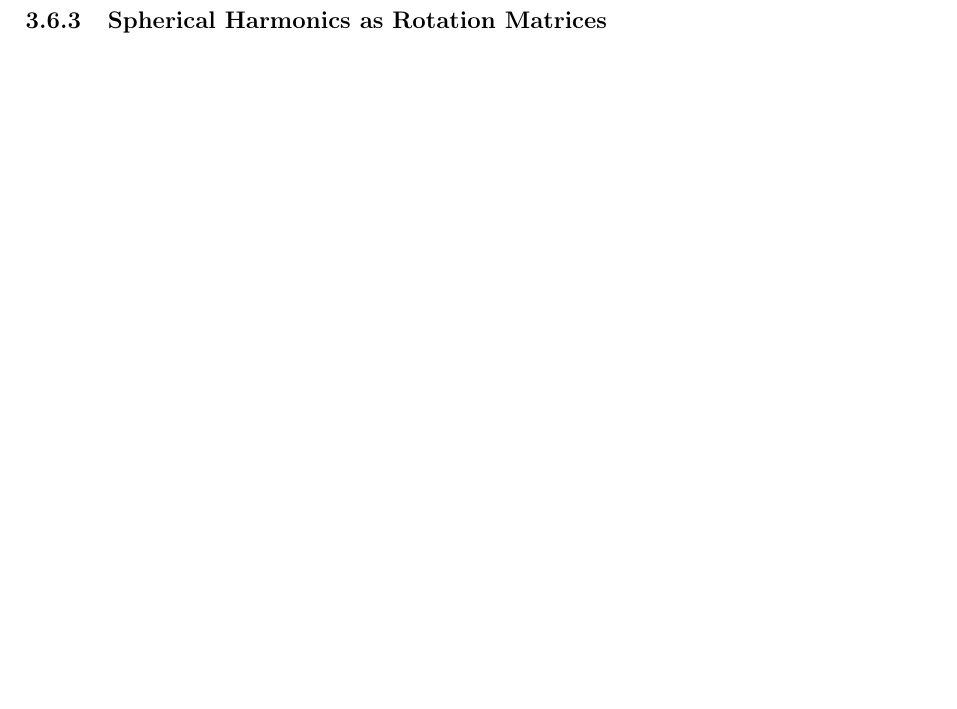
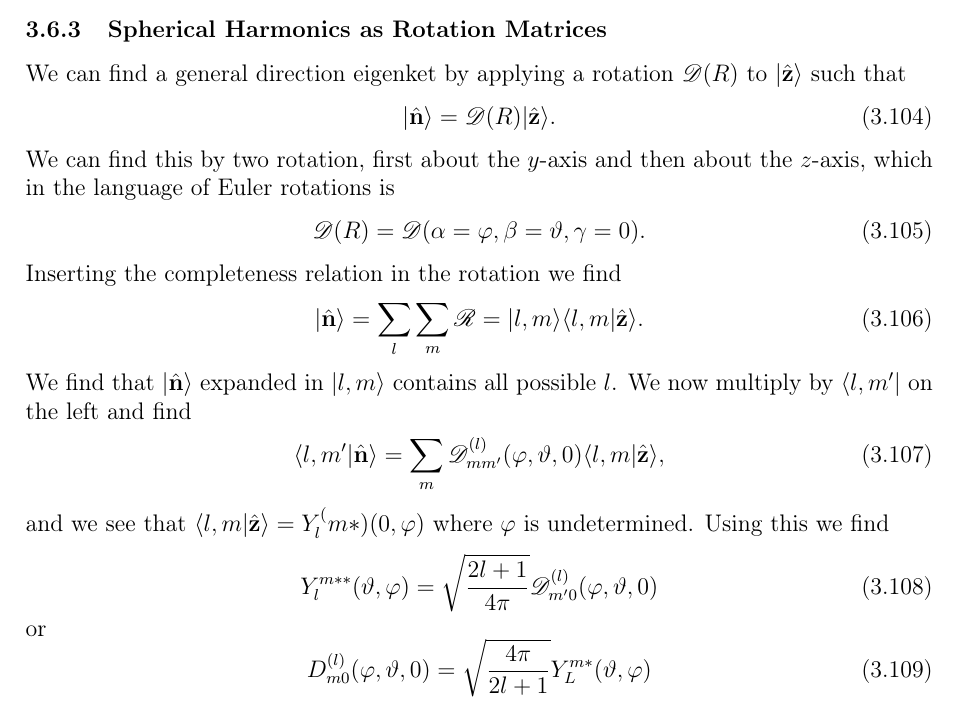
Before and after one commit to maxerikss/FYST89, a LaTeX document (Notes/main.tex, which reads Notes/paper/Chapter3.tex): part of page 16 of 16 before the commit and part of page 15 of 16 after it, cut so that both start at the same text, the shorter picture padded with empty space. Compiled offline with pdfLaTeX.

Commit message:
Section 3.6.3

```diff
--- a/Notes/paper/Chapter3.tex
+++ b/Notes/paper/Chapter3.tex
@@ -543,7 +543,30 @@ Note here that we cannot have $l$ or $m$ be half-integer valued since this would
 
 
 \subsubsection{Spherical Harmonics as Rotation Matrices}
-
+We can find a general direction eigenket by applying a rotation $\mathscr{D}(R)$ to $\k{\hat{\vec{z}}}$ such that
+\begin{equation}
+    \k{\hat{\vec{n}}} = \mathscr{D}(R)\k{\hat{\vec{z}}}.
+\end{equation}
+We can find this by two rotation, first about the $y$-axis and then about the $z$-axis, which in the language of Euler rotations is
+\begin{equation}
+    \mathscr{D}(R) = \mathscr{D}(\alpha = \phi, \beta=\theta, \gamma = 0).
+\end{equation}
+Inserting the completeness relation in the rotation we find
+\begin{equation}
+    \k{\hat{\vec{n}}} = \sum_l \sum_m \mathscr{R} = \k{l,m}\bk{l,m}{\hat{\vec{z}}}.
+\end{equation}
+We find that $\k{\hat{\vec{n}}}$ expanded in $\k{l,m}$ contains all possible $l$. We now multiply by $\b{l,m'}$ on the left and find
+\begin{align}
+    \bk{l,m'}{\hat{\vec{n}}} = \sum_m \mathscr{D}_{mm'}^{(l)} (\phi,\theta, 0)\bk{l,m}{\hat{\vec{z}}},
+\end{align}
+and we see that $\bk{l,m}{\hat{\vec{z}}} = Y_l^(m*)(0,\phi)$ where $\phi$ is undetermined. Using this we find
+\begin{equation}
+    Y_l^{m**}(\theta,\phi) = \sqrt{\frac{2l+1}{4\pi}} \mathscr{D}_{m'0}^{(l)}(\phi,\theta,0)
+\end{equation}
+or
+\begin{equation}
+    D_{m0}^{(l)}(\phi,\theta,0) = \sqrt{\frac{4\pi}{2l+1}} Y_L^{m*}(\theta, \phi)
+\end{equation}
 
 
 \stepcounter{subsection}
```
Also changed, not shown: Notes/Notes.pdf.
